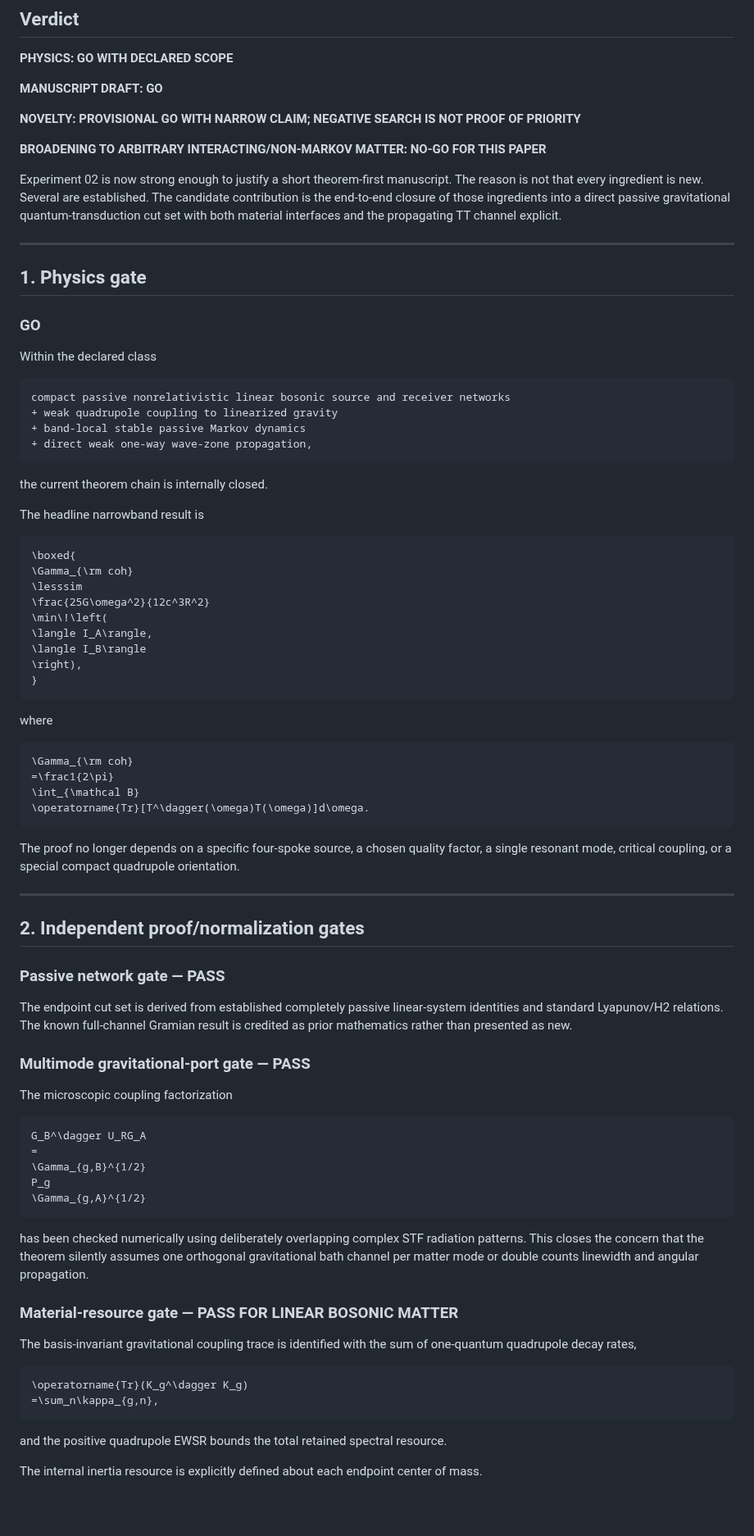
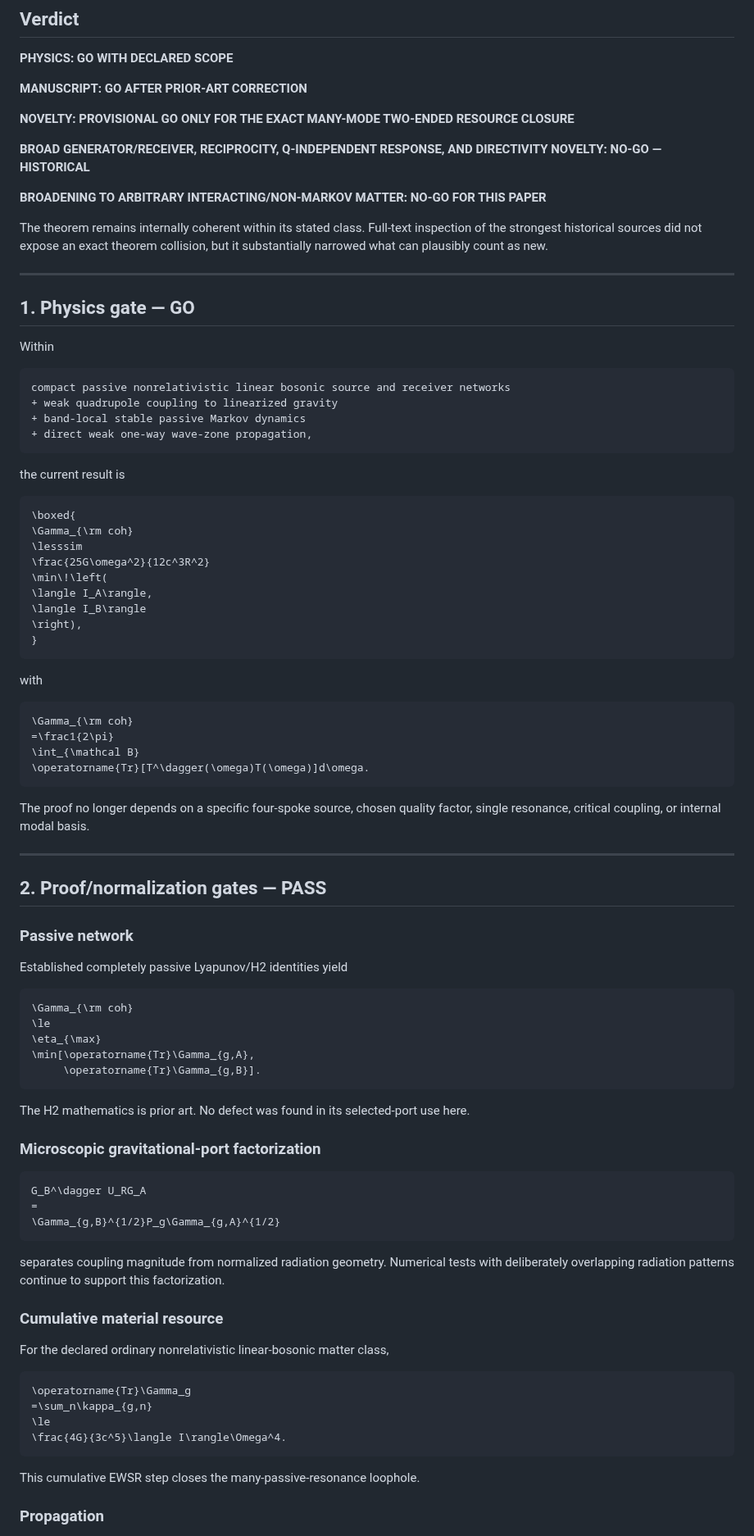
Before and after one commit to Kajin-0/gedanken, a Markdown page: experiments/02-passive-gravitational-throughput/PUBLICATION_GO_NO_GO.md, the part around one of its changes. Shown at 82% size. GitHub-like rendering; blank space fills up the shorter version.

````diff
--- a/experiments/02-passive-gravitational-throughput/PUBLICATION_GO_NO_GO.md
+++ b/experiments/02-passive-gravitational-throughput/PUBLICATION_GO_NO_GO.md
@@ -4,21 +4,21 @@
 
 **PHYSICS: GO WITH DECLARED SCOPE**
 
-**MANUSCRIPT DRAFT: GO**
+**MANUSCRIPT: GO AFTER PRIOR-ART CORRECTION**
 
-**NOVELTY: PROVISIONAL GO WITH NARROW CLAIM; NEGATIVE SEARCH IS NOT PROOF OF PRIORITY**
+**NOVELTY: PROVISIONAL GO ONLY FOR THE EXACT MANY-MODE TWO-ENDED RESOURCE CLOSURE**
+
+**BROAD GENERATOR/RECEIVER, RECIPROCITY, Q-INDEPENDENT RESPONSE, AND DIRECTIVITY NOVELTY: NO-GO — HISTORICAL**
 
 **BROADENING TO ARBITRARY INTERACTING/NON-MARKOV MATTER: NO-GO FOR THIS PAPER**
 
-Experiment 02 is now strong enough to justify a short theorem-first manuscript. The reason is not that every ingredient is new. Several are established. The candidate contribution is the end-to-end closure of those ingredients into a direct passive gravitational quantum-transduction cut set with both material interfaces and the propagating TT channel explicit.
+The theorem remains internally coherent within its stated class. Full-text inspection of the strongest historical sources did not expose an exact theorem collision, but it substantially narrowed what can plausibly count as new.
 
 ---
 
-## 1. Physics gate
+## 1. Physics gate — GO
 
-### GO
-
-Within the declared class
+Within
 
 ```text
 compact passive nonrelativistic linear bosonic source and receiver networks
@@ -27,9 +27,7 @@ compact passive nonrelativistic linear bosonic source and receiver networks
 + direct weak one-way wave-zone propagation,
 ```
 
-the current theorem chain is internally closed.
-
-The headline narrowband result is
+the current result is
 
 ```math
 \boxed{
@@ -43,7 +41,7 @@ The headline narrowband result is
 }
 ```
 
-where
+with
 
 ```math
 \Gamma_{\rm coh}
@@ -52,40 +50,48 @@ where
 \operatorname{Tr}[T^\dagger(\omega)T(\omega)]d\omega.
 ```
 
-The proof no longer depends on a specific four-spoke source, a chosen quality factor, a single resonant mode, critical coupling, or a special compact quadrupole orientation.
+The proof no longer depends on a specific four-spoke source, chosen quality factor, single resonance, critical coupling, or internal modal basis.
 
 ---
 
-## 2. Independent proof/normalization gates
+## 2. Proof/normalization gates — PASS
 
-### Passive network gate — PASS
+### Passive network
 
-The endpoint cut set is derived from established completely passive linear-system identities and standard Lyapunov/H2 relations. The known full-channel Gramian result is credited as prior mathematics rather than presented as new.
+Established completely passive Lyapunov/H2 identities yield
 
-### Multimode gravitational-port gate — PASS
+```math
+\Gamma_{\rm coh}
+\le
+\eta_{\max}
+\min[\operatorname{Tr}\Gamma_{g,A},
+     \operatorname{Tr}\Gamma_{g,B}].
+```
 
-The microscopic coupling factorization
+The H2 mathematics is prior art. No defect was found in its selected-port use here.
+
+### Microscopic gravitational-port factorization
 
 ```math
 G_B^\dagger U_RG_A
 =
-\Gamma_{g,B}^{1/2}
-P_g
-\Gamma_{g,A}^{1/2}
+\Gamma_{g,B}^{1/2}P_g\Gamma_{g,A}^{1/2}
 ```
 
-has been checked numerically using deliberately overlapping complex STF radiation patterns. This closes the concern that the theorem silently assumes one orthogonal gravitational bath channel per matter mode or double counts linewidth and angular propagation.
+separates coupling magnitude from normalized radiation geometry. Numerical tests with deliberately overlapping radiation patterns continue to support this factorization.
 
-### Material-resource gate — PASS FOR LINEAR BOSONIC MATTER
+### Cumulative material resource
 
-The basis-invariant gravitational coupling trace is identified with the sum of one-quantum quadrupole decay rates,
+For the declared ordinary nonrelativistic linear-bosonic matter class,
 
 ```math
-\operatorname{Tr}(K_g^\dagger K_g)
-=\sum_n\kappa_{g,n},
+\operatorname{Tr}\Gamma_g
+=\sum_n\kappa_{g,n}
+\le
+\frac{4G}{3c^5}\langle I\rangle\Omega^4.
 ```
 
-and the positive quadrupole EWSR bounds the total retained spectral resource.
+This cumulative EWSR step closes the many-passive-resonance loophole.
 
-The internal inertia resource is explicitly defined about each endpoint center of mass.
+### Propagation
 
````
Also changed, not shown: other parts of experiments/02-passive-gravitational-throughput/PUBLICATION_GO_NO_GO.md (+103 -150 lines).
